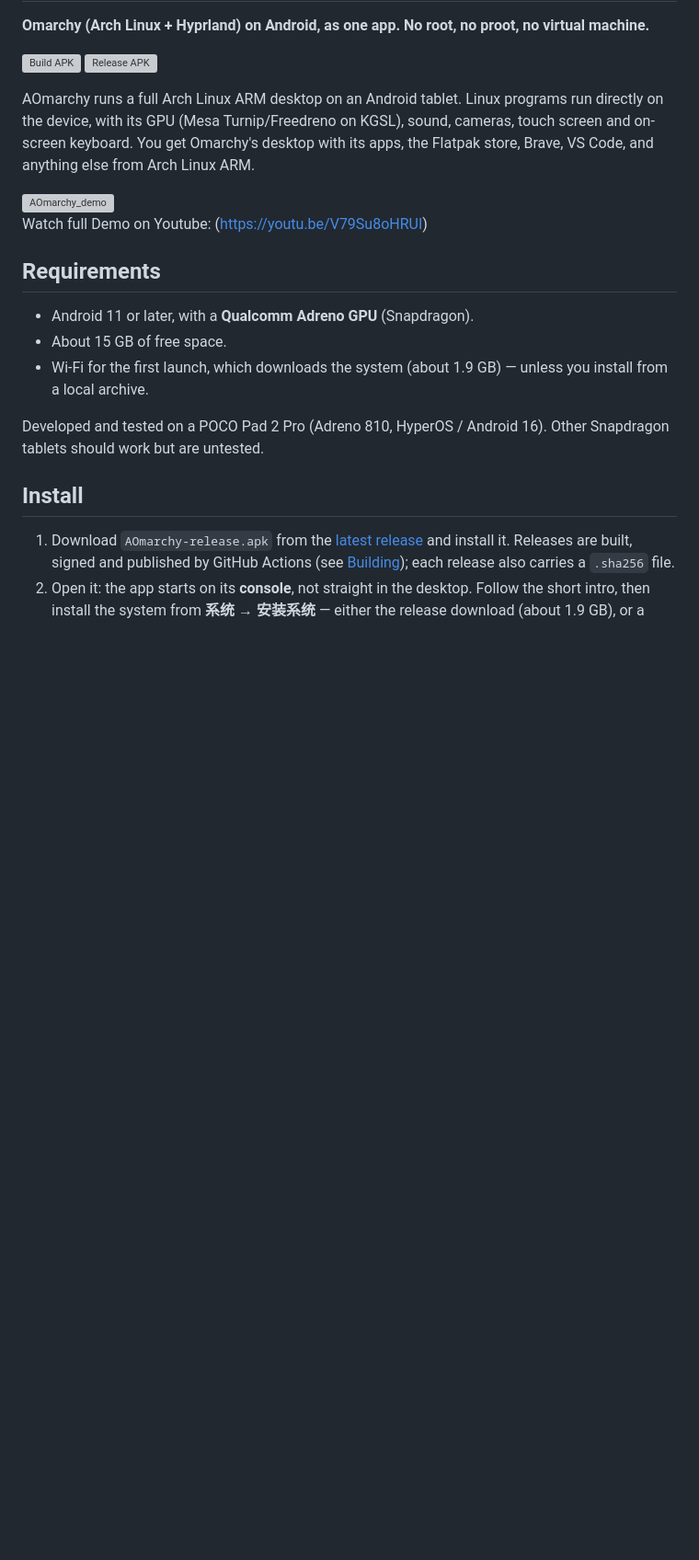
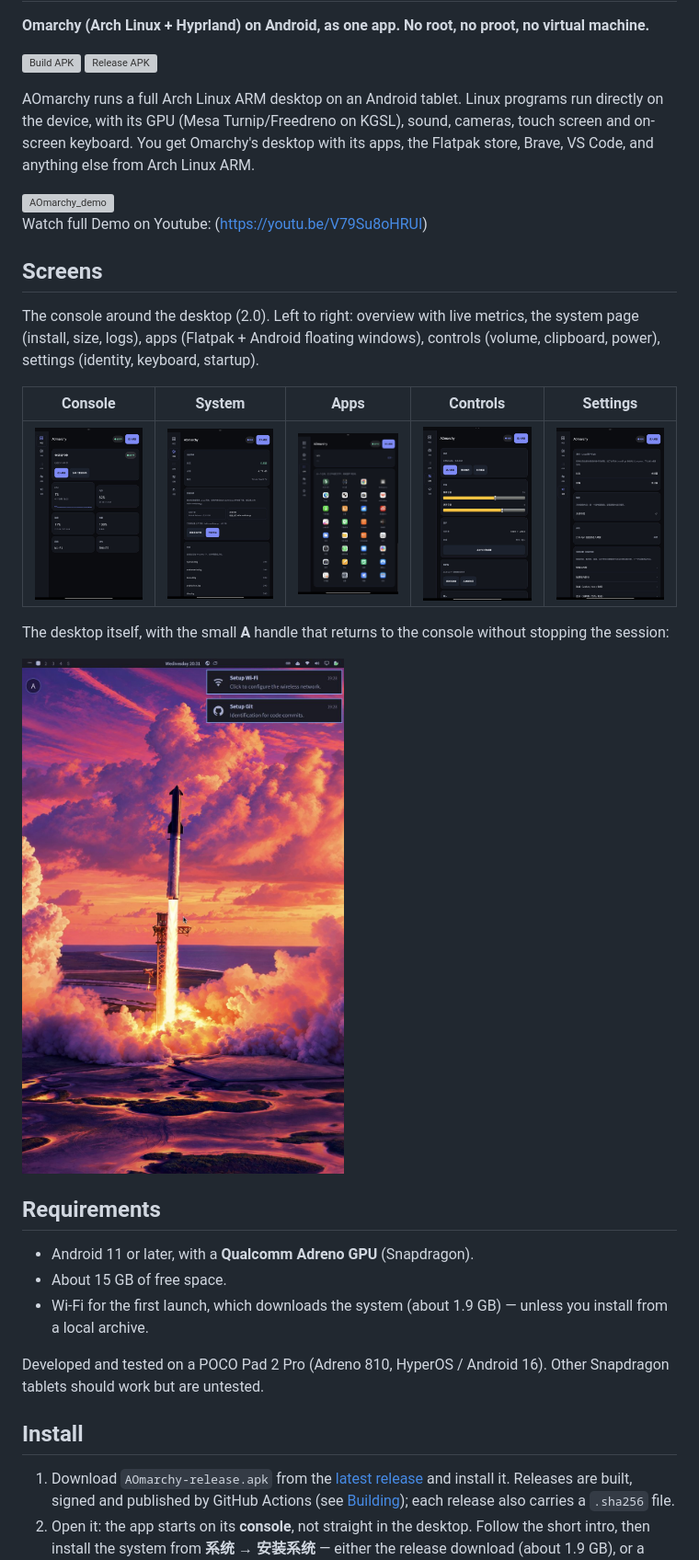
Before and after one commit to wind-wh/AOmarchy, a Markdown page: README.md, the part around the change. Shown at 92% size. Rendered like a GitHub page; pictures changed too: docs/screenshots/apps.jpg (added), docs/screenshots/controls.jpg (added), docs/screenshots/desktop.jpg (added); blank space fills up the shorter version; grey boxes are pictures that could not be loaded.

Commit message:
M7: 2.0 release notes, screenshots and the updated install guide

```diff
--- a/README.md
+++ b/README.md
@@ -14,6 +14,19 @@ desktop with its apps, the Flatpak store, Brave, VS Code, and anything else from
 
 Watch full Demo on Youtube: (https://youtu.be/V79Su8oHRUI)
 
+## Screens
+
+The console around the desktop (2.0). Left to right: overview with live metrics, the system page (install, size,
+logs), apps (Flatpak + Android floating windows), controls (volume, clipboard, power), settings (identity,
+keyboard, startup).
+
+| Console | System | Apps | Controls | Settings |
+|---|---|---|---|---|
+| [<img src="docs/screenshots/overview.jpg" width="150">](docs/screenshots/overview.jpg) | [<img src="docs/screenshots/system.jpg" width="150">](docs/screenshots/system.jpg) | [<img src="docs/screenshots/apps.jpg" width="150">](docs/screenshots/apps.jpg) | [<img src="docs/screenshots/controls.jpg" width="150">](docs/screenshots/controls.jpg) | [<img src="docs/screenshots/settings.jpg" width="150">](docs/screenshots/settings.jpg) |
+
+The desktop itself, with the small **A** handle that returns to the console without stopping the session:
+
+[<img src="docs/screenshots/desktop.jpg" width="360">](docs/screenshots/desktop.jpg)
 ## Requirements
 
 - Android 11 or later, with a **Qualcomm Adreno GPU** (Snapdragon).
```
Also changed, not shown: docs/user-guide.md (+19 -7 lines), 1 other file.
